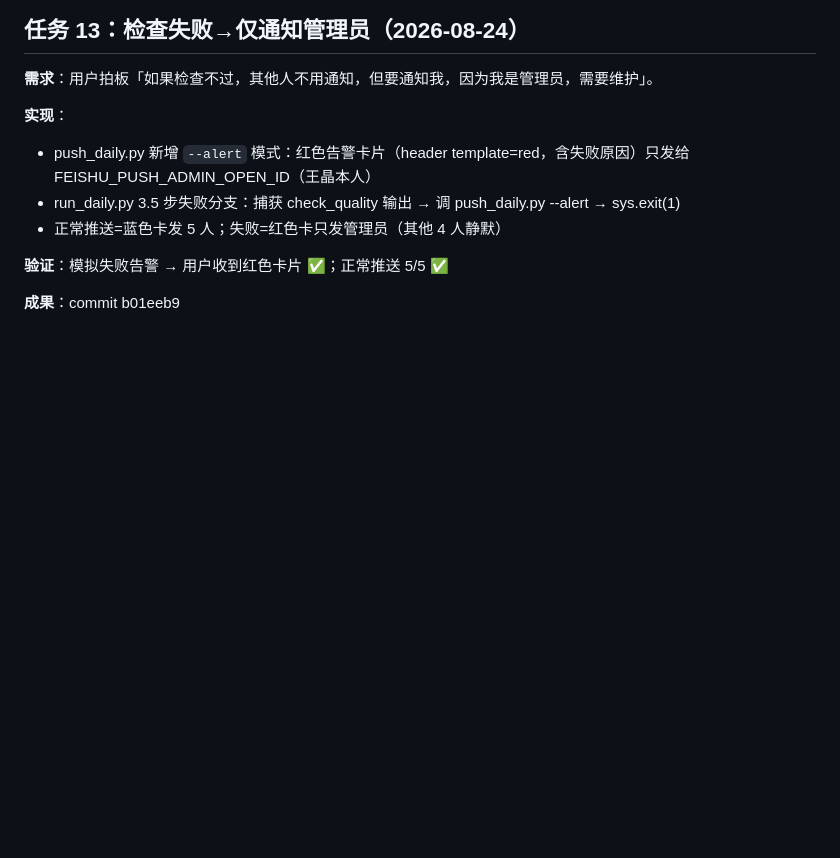
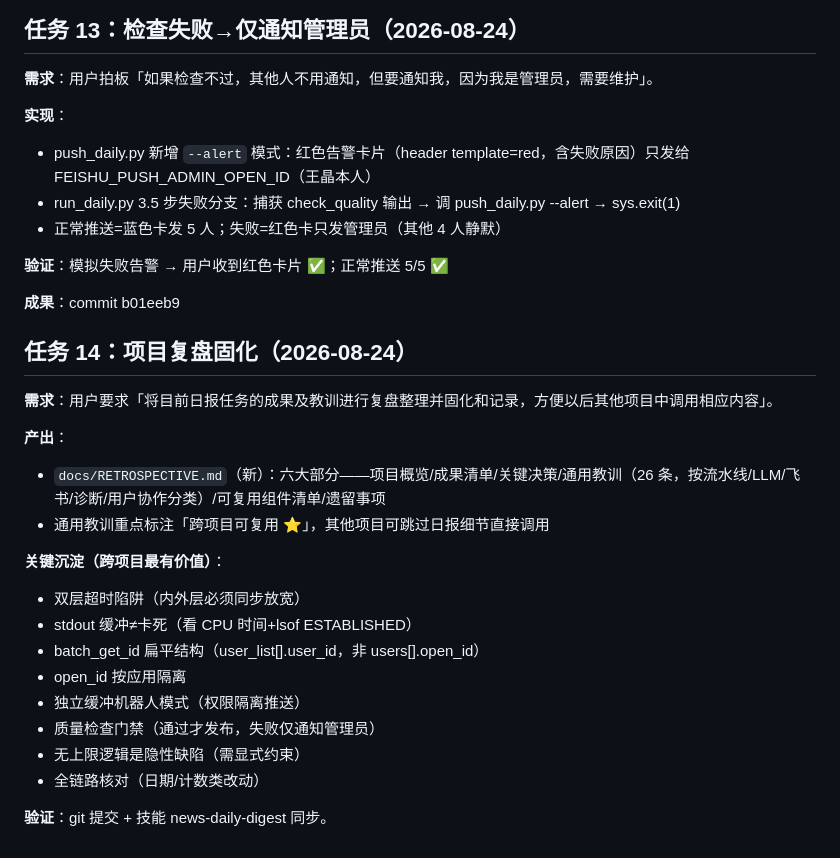
Before and after one commit to macmini9330/news-daily, a Markdown page: docs/CHANGELOG.md, the part around the change. Drawn GitHub-style; blank space fills up the shorter version.

Commit message:
docs: 任务14 项目复盘固化（RETROSPECTIVE.md + 通用教训26条）

```diff
--- a/docs/CHANGELOG.md
+++ b/docs/CHANGELOG.md
@@ -259,3 +259,24 @@
 **验证**：模拟失败告警 → 用户收到红色卡片 ✅；正常推送 5/5 ✅
 
 **成果**：commit b01eeb9
+
+
+## 任务 14：项目复盘固化（2026-08-24）
+
+**需求**：用户要求「将目前日报任务的成果及教训进行复盘整理并固化和记录，方便以后其他项目中调用相应内容」。
+
+**产出**：
+- `docs/RETROSPECTIVE.md`（新）：六大部分——项目概览/成果清单/关键决策/通用教训（26 条，按流水线/LLM/飞书/诊断/用户协作分类）/可复用组件清单/遗留事项
+- 通用教训重点标注「跨项目可复用 ⭐」，其他项目可跳过日报细节直接调用
+
+**关键沉淀（跨项目最有价值）**：
+- 双层超时陷阱（内外层必须同步放宽）
+- stdout 缓冲≠卡死（看 CPU 时间+lsof ESTABLISHED）
+- batch_get_id 扁平结构（user_list[].user_id，非 users[].open_id）
+- open_id 按应用隔离
+- 独立缓冲机器人模式（权限隔离推送）
+- 质量检查门禁（通过才发布，失败仅通知管理员）
+- 无上限逻辑是隐性缺陷（需显式约束）
+- 全链路核对（日期/计数类改动）
+
+**验证**：git 提交 + 技能 news-daily-digest 同步。
```
Also changed, not shown: docs/RETROSPECTIVE.md (added, +116 -0 lines).
